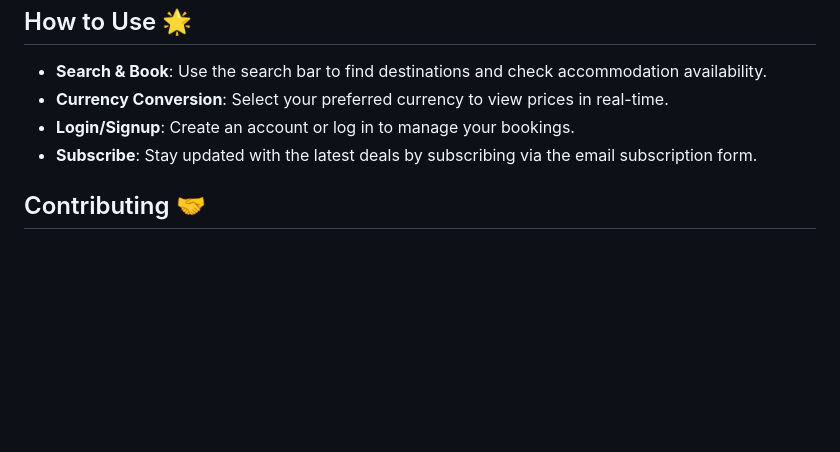
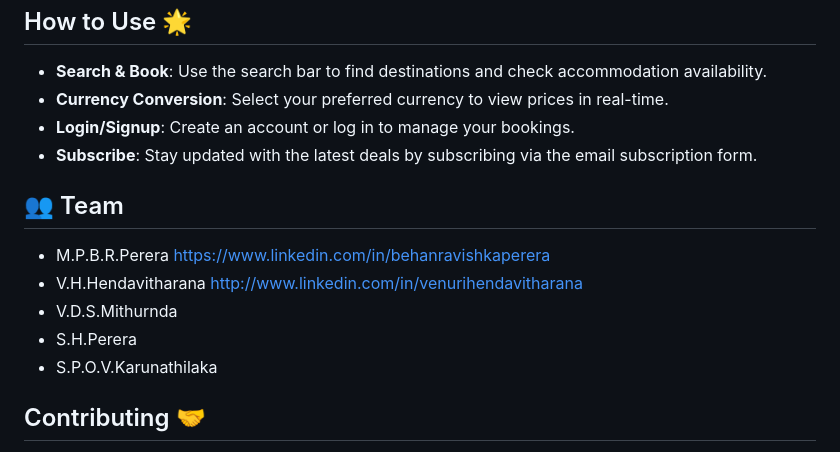
Before and after one commit to Behan-Ravishka/TravelEase, a Markdown page: README.md, the part around the change. Drawn GitHub-style; blank space fills up the shorter version.

```diff
--- a/README.md
+++ b/README.md
@@ -64,6 +64,13 @@
 - **Login/Signup**: Create an account or log in to manage your bookings.
 - **Subscribe**: Stay updated with the latest deals by subscribing via the email subscription form.
 
+## 👥 Team
+- M.P.B.R.Perera https://www.linkedin.com/in/behanravishkaperera
+- V.H.Hendavitharana http://www.linkedin.com/in/venurihendavitharana
+- V.D.S.Mithurnda
+- S.H.Perera
+- S.P.O.V.Karunathilaka
+
 ## Contributing 🤝
 
 We welcome contributions! Feel free to open an issue or submit a pull request if you'd like to improve the TravelEase project.
```
